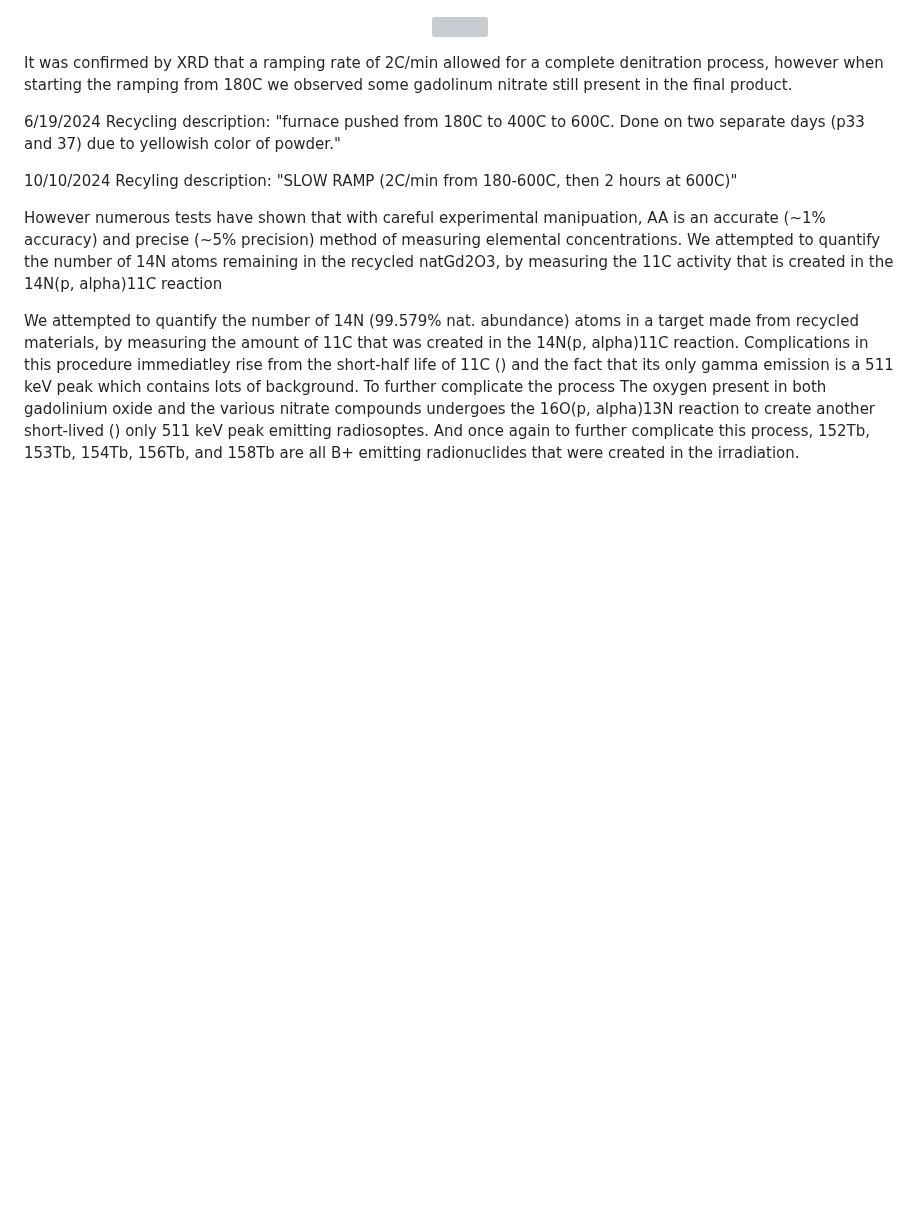
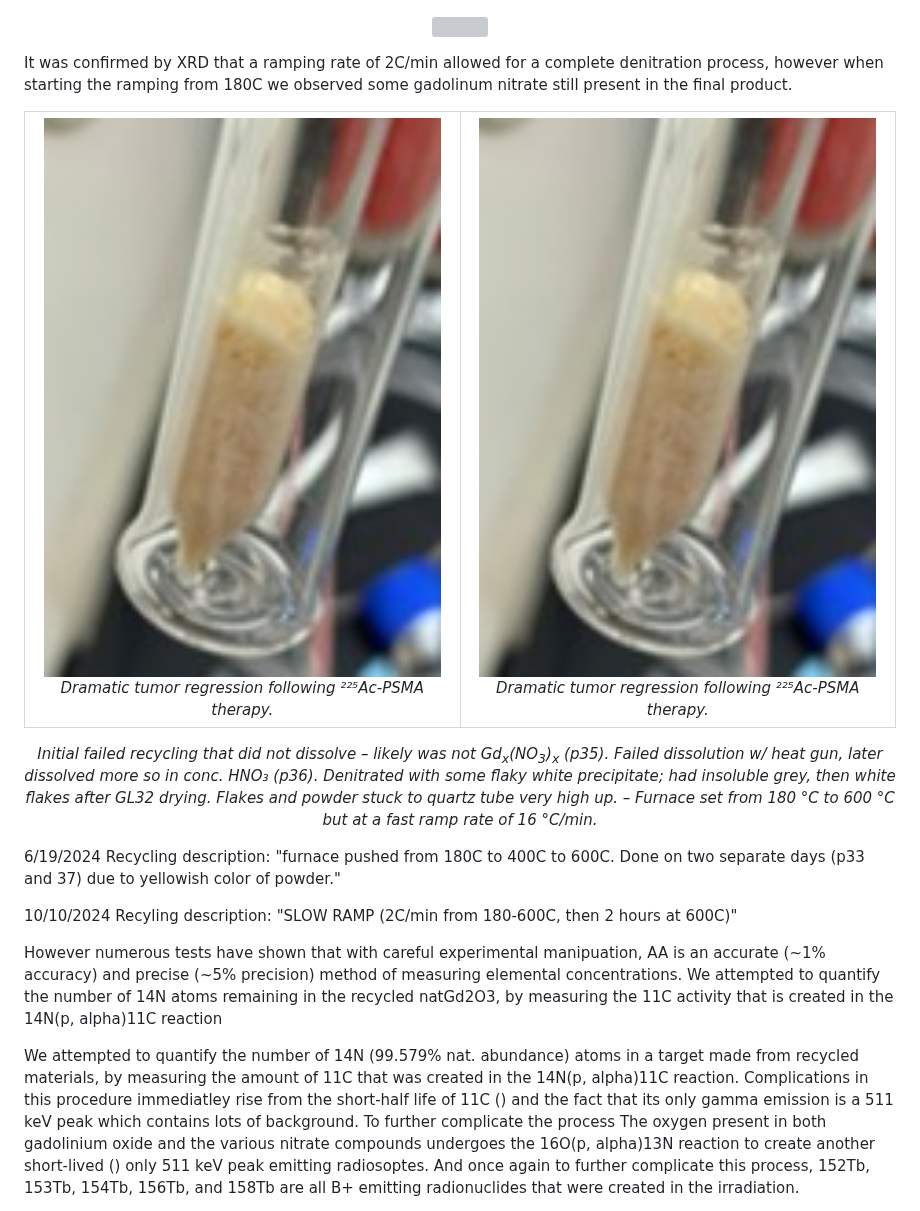
Before and after one commit to vivektara24/Separation-of-terbium-from-proton-irradiated-gadolinium-oxide-targets, a Markdown page: README.md, the part around the change. Rendered like a GitHub page; blank space fills up the shorter version; grey boxes are pictures that could not be loaded.

```diff
--- a/README.md
+++ b/README.md
@@ -654,6 +654,29 @@ After going through through the radiochemical seperation process, ~95% of the Gd
 
 It was confirmed by XRD that a ramping rate of 2C/min allowed for a complete denitration process, however when starting the ramping from 180C we observed some gadolinum nitrate still present in the final product.
 
+<table>
+  <tr>
+    <td align="center">
+      <img src="images/FailedRec1.jpg" alt="Failed Recycling 1" width="400"/><br/>
+      <em>Dramatic tumor regression following ²²⁵Ac-PSMA therapy.</em>
+    </td>
+    <td align="center">
+      <img src="images/FailedRec1.jpg" alt="Failed Recycling 2" width="400"/><br/>
+      <em>Dramatic tumor regression following ²²⁵Ac-PSMA therapy.</em>
+    </td>
+  </tr>
+</table>
+
+<p align="center">
+  <em>
+    Initial failed recycling that did not dissolve – likely was not Gd<sub>x</sub>(NO<sub>3</sub>)<sub>x</sub> (p35).
+    Failed dissolution w/ heat gun, later dissolved more so in conc. HNO₃ (p36).
+    Denitrated with some flaky white precipitate; had insoluble grey, then white flakes after GL32 drying.
+    Flakes and powder stuck to quartz tube very high up. – Furnace set from 180 °C to 600 °C but at a fast ramp rate of 16 °C/min.
+  </em>
+</p>
+
+
 6/19/2024 Recycling description: "furnace pushed from 180C to 400C to 600C. Done on two separate days (p33 and 37) due to yellowish color of powder."
 
 10/10/2024 Recyling description: "SLOW RAMP (2C/min from 180-600C, then 2 hours at 600C)"
```
